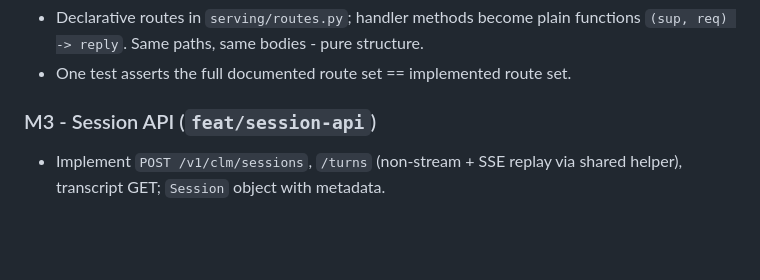
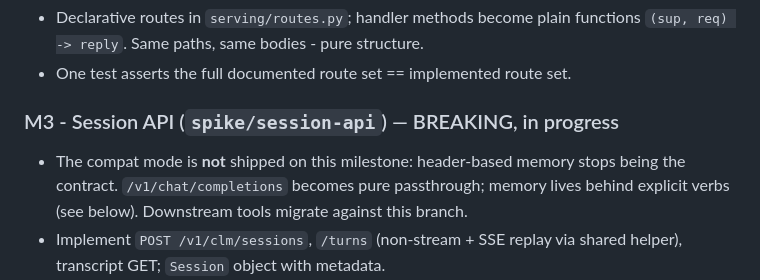
Before and after one commit to GentianLine/clm-mem, a Markdown page: docs/refactor-plan.md, the part around the change. Drawn GitHub-style; blank space fills up the shorter version.

Commit message:
docs: M3 is breaking - header memory stops being the contract on this branch

```diff
--- a/docs/refactor-plan.md
+++ b/docs/refactor-plan.md
@@ -414,7 +414,11 @@ the rest.
   functions `(sup, req) -> reply`. Same paths, same bodies - pure structure.
 - One test asserts the full documented route set == implemented route set.
 
-### M3 - Session API (`feat/session-api`)
+### M3 - Session API (`spike/session-api`) — BREAKING, in progress
+- The compat mode is **not** shipped on this milestone: header-based memory
+  stops being the contract. `/v1/chat/completions` becomes pure passthrough;
+  memory lives behind explicit verbs (see below). Downstream tools migrate
+  against this branch.
 - Implement `POST /v1/clm/sessions`, `/turns` (non-stream + SSE replay via
   shared helper), transcript GET; `Session` object with metadata.
 - **Branch model per decision D1:** a `Session` == workspace branch == one
```
